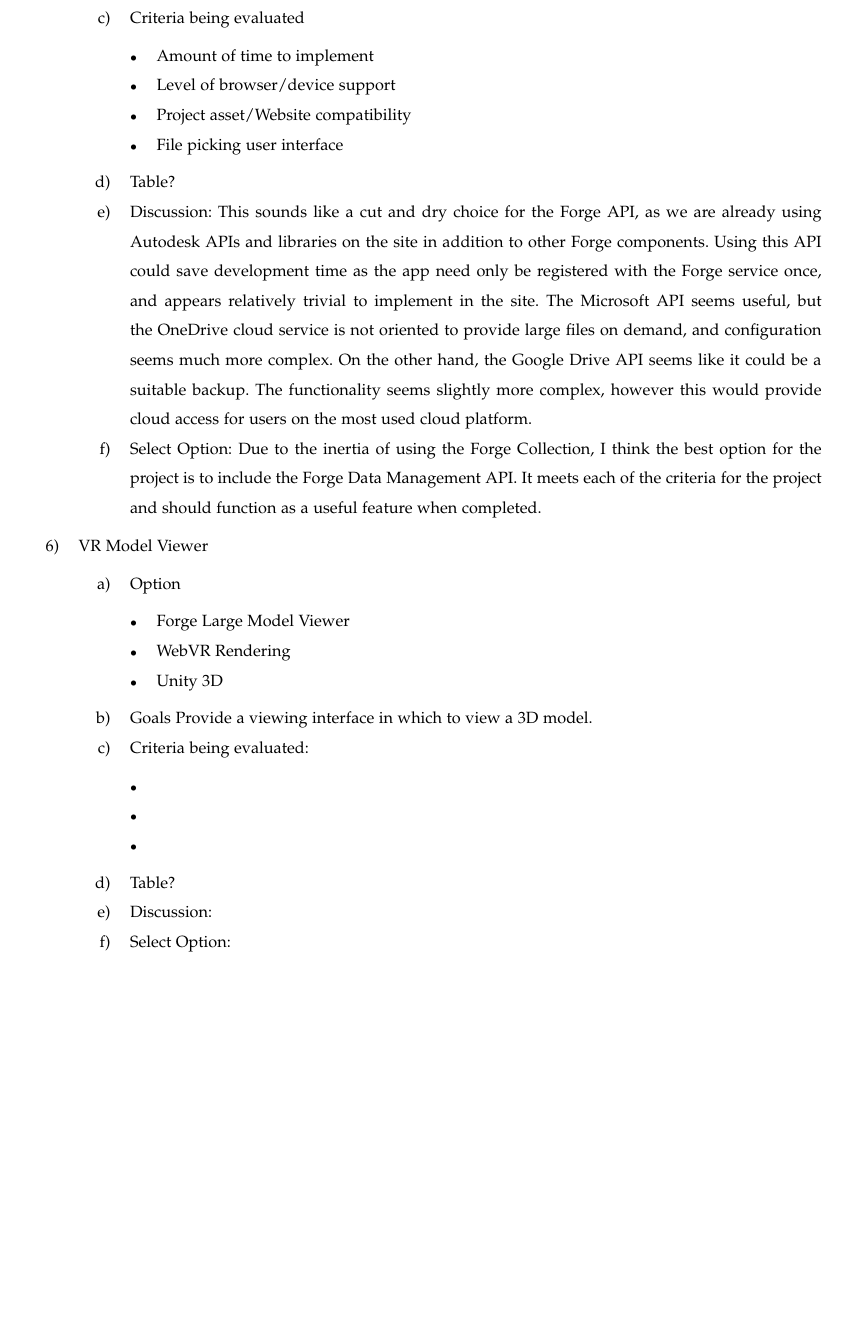
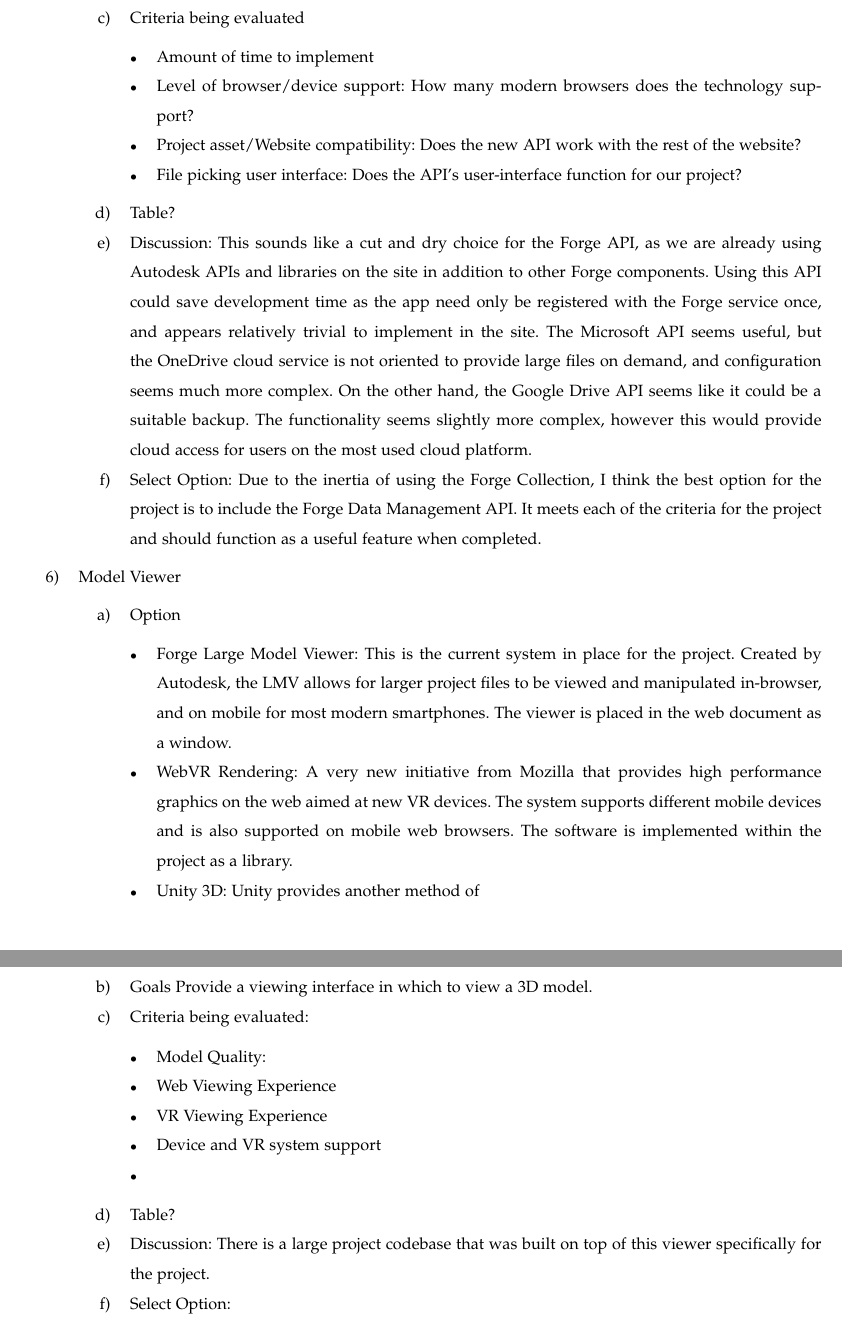
Before and after one commit to gonsalvg/Capstone-Forge-App, a LaTeX paper (TechnologyReview/Technology Review.tex): part of page 9 of 10 before the commit and two parts of pages 9 and 10 of 11 after it, the two joined at a grey line, cut so that both start at the same text, the shorter picture padded with empty space. Compiled offline with pdfLaTeX; a missing font is replaced by an installed copy or a similar font; a LaTeX package or settings file that is missing is left out.

Commit message:
added Model Viewer Section

```diff
--- a/TechnologyReview/Technology Review.tex
+++ b/TechnologyReview/Technology Review.tex
@@ -317,9 +317,9 @@
 			\item{Criteria being evaluated}
 			\begin{itemize}
 					\item{Amount of time to implement}
-					\item{Level of browser/device support}
-					\item{Project asset/Website compatibility}
-					\item{File picking user interface}
+					\item{Level of browser/device support: How many modern browsers does the technology support?}
+					\item{Project asset/Website compatibility: Does the new API work with the rest of the website?}
+					\item{File picking user interface: Does the API's user-interface function for our project?}
 				\end{itemize}
 			\item{Table?}
 			\item{Discussion:}
@@ -328,13 +328,14 @@
 			Due to the inertia of using the Forge Collection, I think the best option for the project is to include the Forge Data Management API. It meets each of the criteria for the project and should function as a useful feature when completed.
 		\end{enumerate}
 
-	\item{VR Model Viewer}
+	\item{Model Viewer}
 		\begin{enumerate}
 			\item{Option}
 				\begin{itemize}
-					\item{Forge Large Model Viewer}
-					\item{WebVR Rendering}
-					\item{Unity 3D}
+					\item{Forge Large Model Viewer: This is the current system in place for the project. Created by Autodesk, the LMV allows for larger project files to be viewed and manipulated in-browser, and on mobile for most modern smartphones. The viewer is placed in the web document as a window.}
+					\item{WebVR Rendering: A very new initiative from Mozilla that provides high performance graphics on the web aimed at new VR devices. The system supports different mobile devices and is also supported on mobile web browsers. The software is implemented within the project as a library.}
+					\item{Unity 3D: Unity provides another method of }
+
 				\end{itemize}
 			\item{Goals}
 			Provide a viewing interface in which to view a 3D model.
@@ -342,13 +343,16 @@
 			\item{Criteria being evaluated:}
 
 			\begin{itemize}
-					\item{}
-					\item{}
-					\item{}
+					\item{Model Quality:}
+					\item{Web Viewing Experience}
+					\item{VR Viewing Experience}
+					\item{Device and VR system support}
+					\item{
 			\end{itemize}
 
 		\item{Table?}
 			\item{Discussion:}
+			There is a large project codebase that was built on top of this viewer specifically for the project.
 			\item{Select Option:}
 	\end{enumerate}
 
```
Also changed, not shown: TechnologyReview/Technology Review.tex (6 more changed lines), 1 other file.
